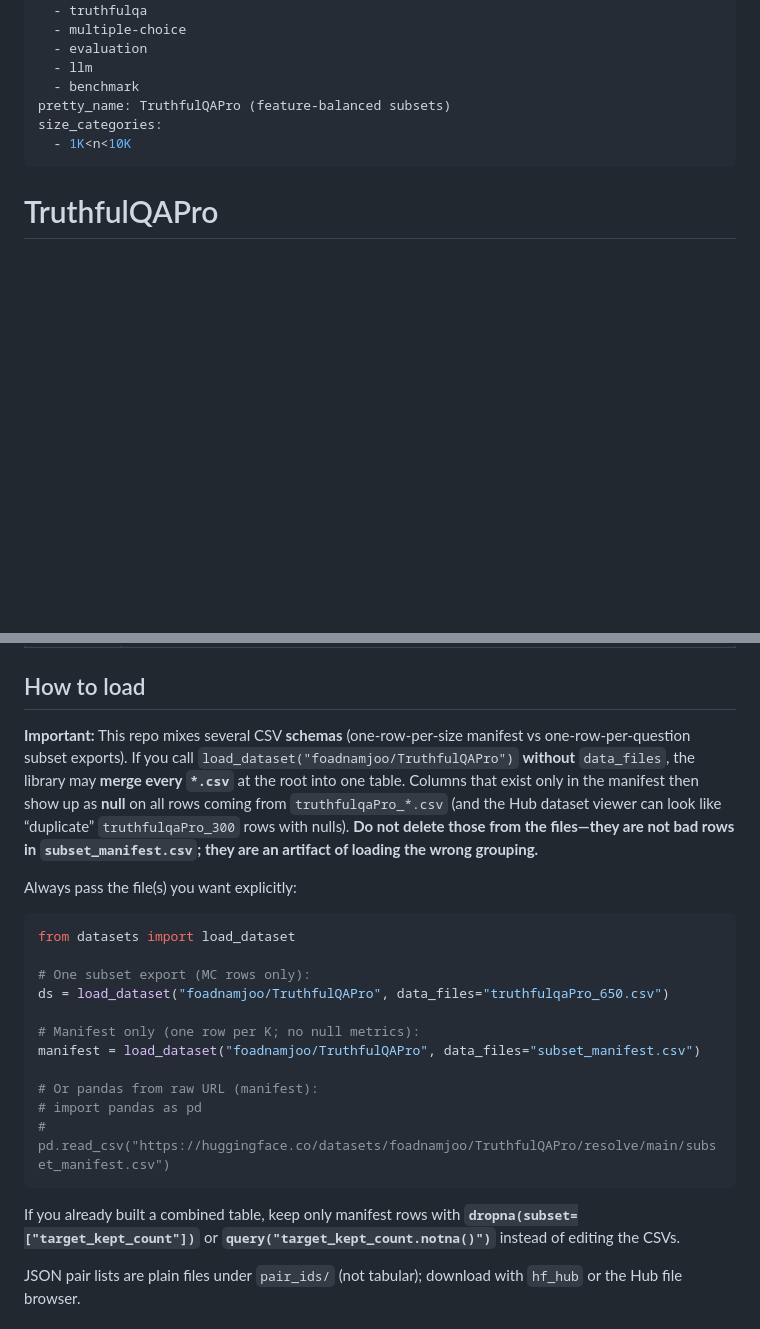
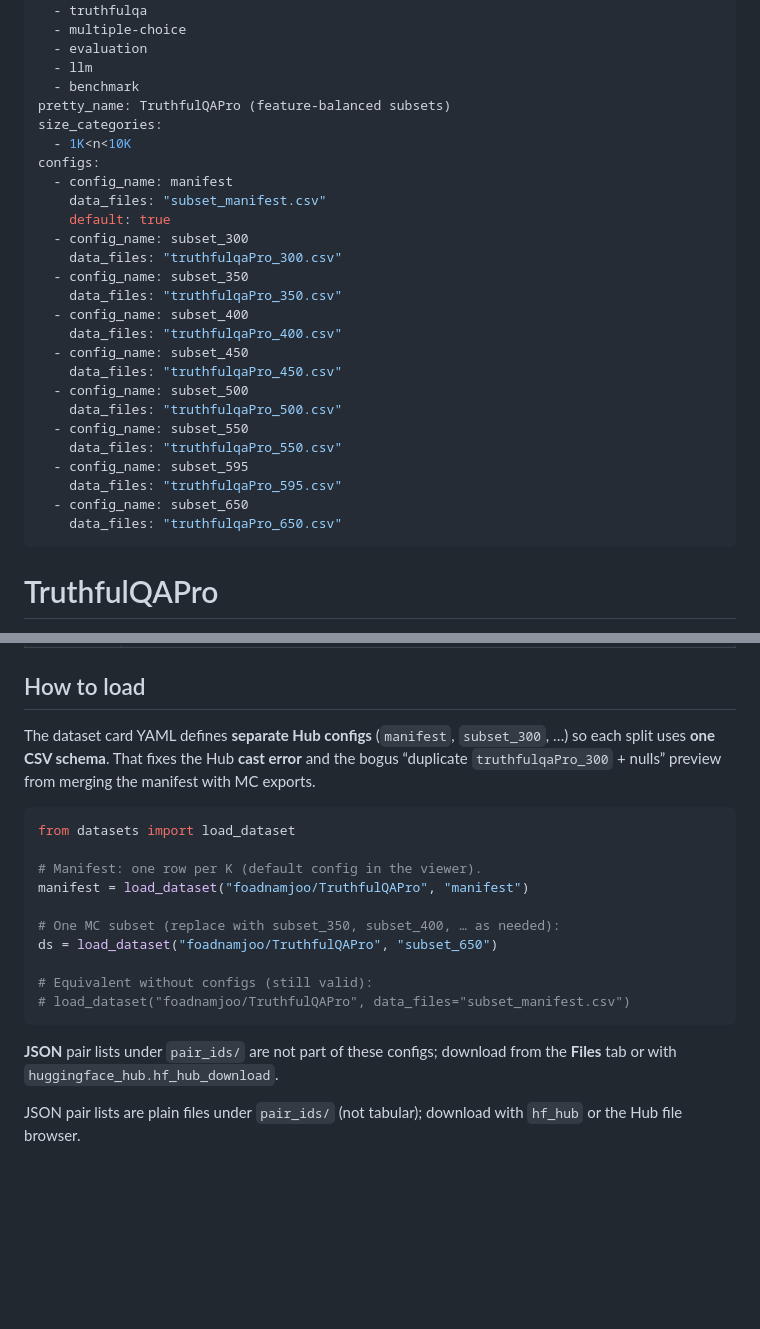
Before and after one commit to foadnamjoo/truthfulqa-audit, a Markdown page: hf_datasets/truthfulqaPro/README.md, 2 parts joined by grey strips. GitHub-like rendering; blank space fills up the shorter version.

Commit message:
HF dataset card: YAML configs per CSV schema (fix viewer cast error)

````diff
--- a/hf_datasets/truthfulqaPro/README.md
+++ b/hf_datasets/truthfulqaPro/README.md
@@ -11,6 +11,26 @@ tags:
 pretty_name: TruthfulQAPro (feature-balanced subsets)
 size_categories:
   - 1K<n<10K
+configs:
+  - config_name: manifest
+    data_files: "subset_manifest.csv"
+    default: true
+  - config_name: subset_300
+    data_files: "truthfulqaPro_300.csv"
+  - config_name: subset_350
+    data_files: "truthfulqaPro_350.csv"
+  - config_name: subset_400
+    data_files: "truthfulqaPro_400.csv"
+  - config_name: subset_450
+    data_files: "truthfulqaPro_450.csv"
+  - config_name: subset_500
+    data_files: "truthfulqaPro_500.csv"
+  - config_name: subset_550
+    data_files: "truthfulqaPro_550.csv"
+  - config_name: subset_595
+    data_files: "truthfulqaPro_595.csv"
+  - config_name: subset_650
+    data_files: "truthfulqaPro_650.csv"
 ---
 
 # TruthfulQAPro
@@ -35,25 +55,22 @@ size_categories:
 
 ## How to load
 
-**Important:** This repo mixes several CSV **schemas** (one-row-per-size manifest vs one-row-per-question subset exports). If you call `load_dataset("foadnamjoo/TruthfulQAPro")` **without** `data_files`, the library may **merge every `*.csv`** at the root into one table. Columns that exist only in the manifest then show up as **null** on all rows coming from `truthfulqaPro_*.csv` (and the Hub dataset viewer can look like “duplicate” `truthfulqaPro_300` rows with nulls). **Do not delete those from the files—they are not bad rows in `subset_manifest.csv`; they are an artifact of loading the wrong grouping.**
-
-Always pass the file(s) you want explicitly:
+The dataset card YAML defines **separate Hub configs** (`manifest`, `subset_300`, …) so each split uses **one CSV schema**. That fixes the Hub **cast error** and the bogus “duplicate `truthfulqaPro_300` + nulls” preview from merging the manifest with MC exports.
 
 ```python
 from datasets import load_dataset
 
-# One subset export (MC rows only):
-ds = load_dataset("foadnamjoo/TruthfulQAPro", data_files="truthfulqaPro_650.csv")
+# Manifest: one row per K (default config in the viewer).
+manifest = load_dataset("foadnamjoo/TruthfulQAPro", "manifest")
 
-# Manifest only (one row per K; no null metrics):
-manifest = load_dataset("foadnamjoo/TruthfulQAPro", data_files="subset_manifest.csv")
+# One MC subset (replace with subset_350, subset_400, … as needed):
+ds = load_dataset("foadnamjoo/TruthfulQAPro", "subset_650")
 
-# Or pandas from raw URL (manifest):
-# import pandas as pd
-# pd.read_csv("https://huggingface.co/datasets/foadnamjoo/TruthfulQAPro/resolve/main/subset_manifest.csv")
+# Equivalent without configs (still valid):
+# load_dataset("foadnamjoo/TruthfulQAPro", data_files="subset_manifest.csv")
 ```
 
-If you already built a combined table, keep only manifest rows with **`dropna(subset=["target_kept_count"])`** or **`query("target_kept_count.notna()")`** instead of editing the CSVs.
+**JSON** pair lists under `pair_ids/` are not part of these configs; download from the **Files** tab or with `huggingface_hub.hf_hub_download`.
 
 JSON pair lists are plain files under `pair_ids/` (not tabular); download with `hf_hub` or the Hub file browser.
 
````
Also changed, not shown: truthfulqaPro/README.md (+2 -2 lines).
